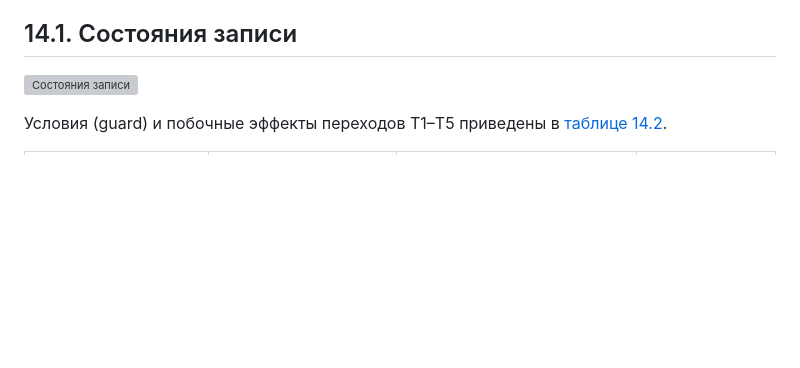
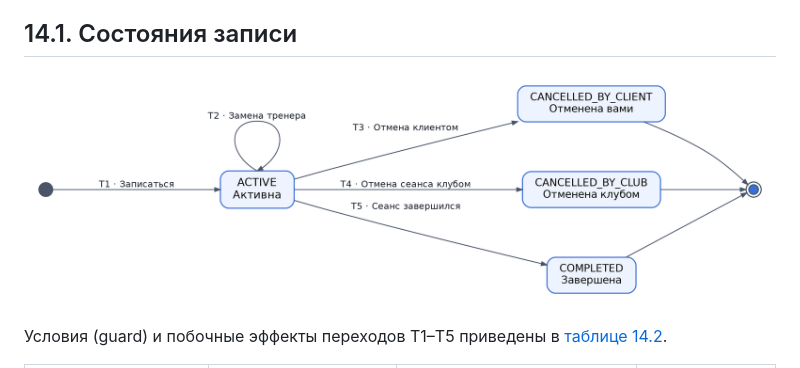
Before and after one commit to Imme1storunn/fitness-booking-mvp, a Markdown page: 14-booking-state-diagram.md, the part around the change. Rendered like a GitHub page; blank space fills up the shorter version; grey boxes are pictures that could not be loaded.

```diff
--- a/14-booking-state-diagram.md
+++ b/14-booking-state-diagram.md
@@ -4,7 +4,7 @@
 
 ## 14.1. Состояния записи
 
-![Состояния записи](img/booking-states.png)
+![Состояния записи](/booking-states.png)
 
 Условия (guard) и побочные эффекты переходов T1–T5 приведены в [таблице 14.2](#142-таблица-переходов).
 
```
